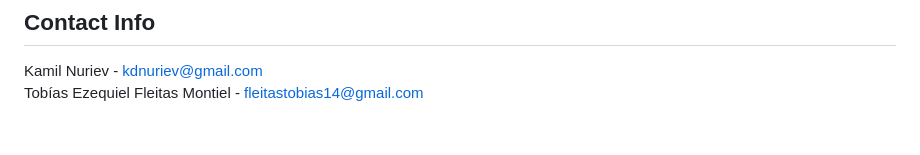
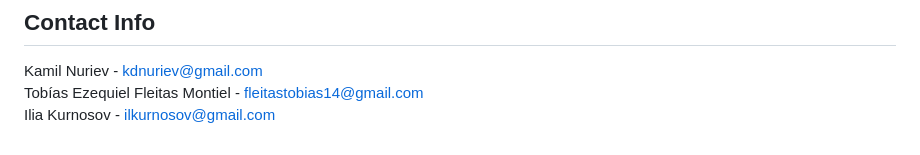
Before and after one commit to kirooshii/MeowCast, a Markdown page: README.md, the part around the change. GitHub-like rendering.

```diff
--- a/README.md
+++ b/README.md
@@ -119,3 +119,5 @@ A quick look at the stack that powers WeatherBuddy:
 Kamil Nuriev - kdnuriev@gmail.com
 <br>
 Tobías Ezequiel Fleitas Montiel - fleitastobias14@gmail.com
+<br>
+Ilia Kurnosov - ilkurnosov@gmail.com
```
